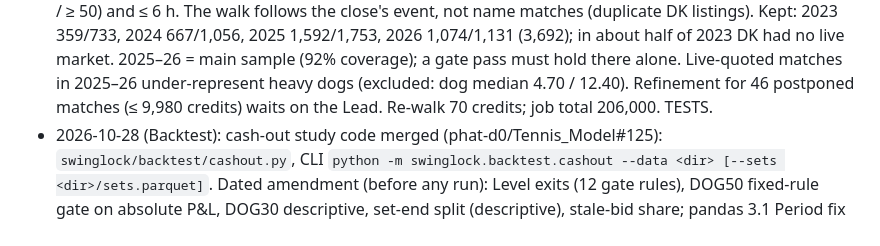
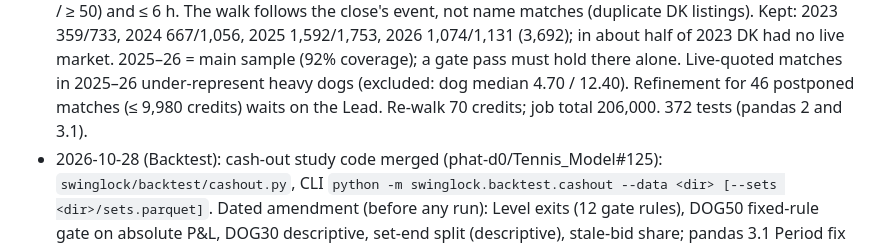
Before and after one commit to phat-d0/Tennis_Model, a Markdown page: CLAUDE.md, the part around the change. Drawn GitHub-style.

Commit message:
CLAUDE.md: test count
Co-Authored-By: Claude Opus 5.5 <noreply@anthropic.com>
Claude-Session: https://claude.ai/code/session_01DMNowYiDRCQz3Dn5JFnx9J

```diff
--- a/CLAUDE.md
+++ b/CLAUDE.md
@@ -545,7 +545,7 @@ Since phat-d0/Tennis_Model#116 also: `min_arb_profit_per_contract` (the alert th
   name matches (duplicate DK listings). Kept: 2023 359/733, 2024 667/1,056, 2025 1,592/1,753, 2026 1,074/1,131 (3,692); in about
   half of 2023 DK had no live market. 2025–26 = main sample (92% coverage); a gate pass must hold there alone. Live-quoted matches
   in 2025–26 under-represent heavy dogs (excluded: dog median 4.70 / 12.40). Refinement for 46 postponed matches (≤ 9,980
-  credits) waits on the Lead. Re-walk 70 credits; job total 206,000. TESTS.
+  credits) waits on the Lead. Re-walk 70 credits; job total 206,000. 372 tests (pandas 2 and 3.1).
 - 2026-10-28 (Backtest): cash-out study code merged (phat-d0/Tennis_Model#125): `swinglock/backtest/cashout.py`, CLI
   `python -m swinglock.backtest.cashout --data <dir> [--sets <dir>/sets.parquet]`. Dated amendment (before any run):
   Level exits (12 gate rules), DOG50 fixed-rule gate on absolute P&L, DOG30 descriptive, set-end split (descriptive),
```
